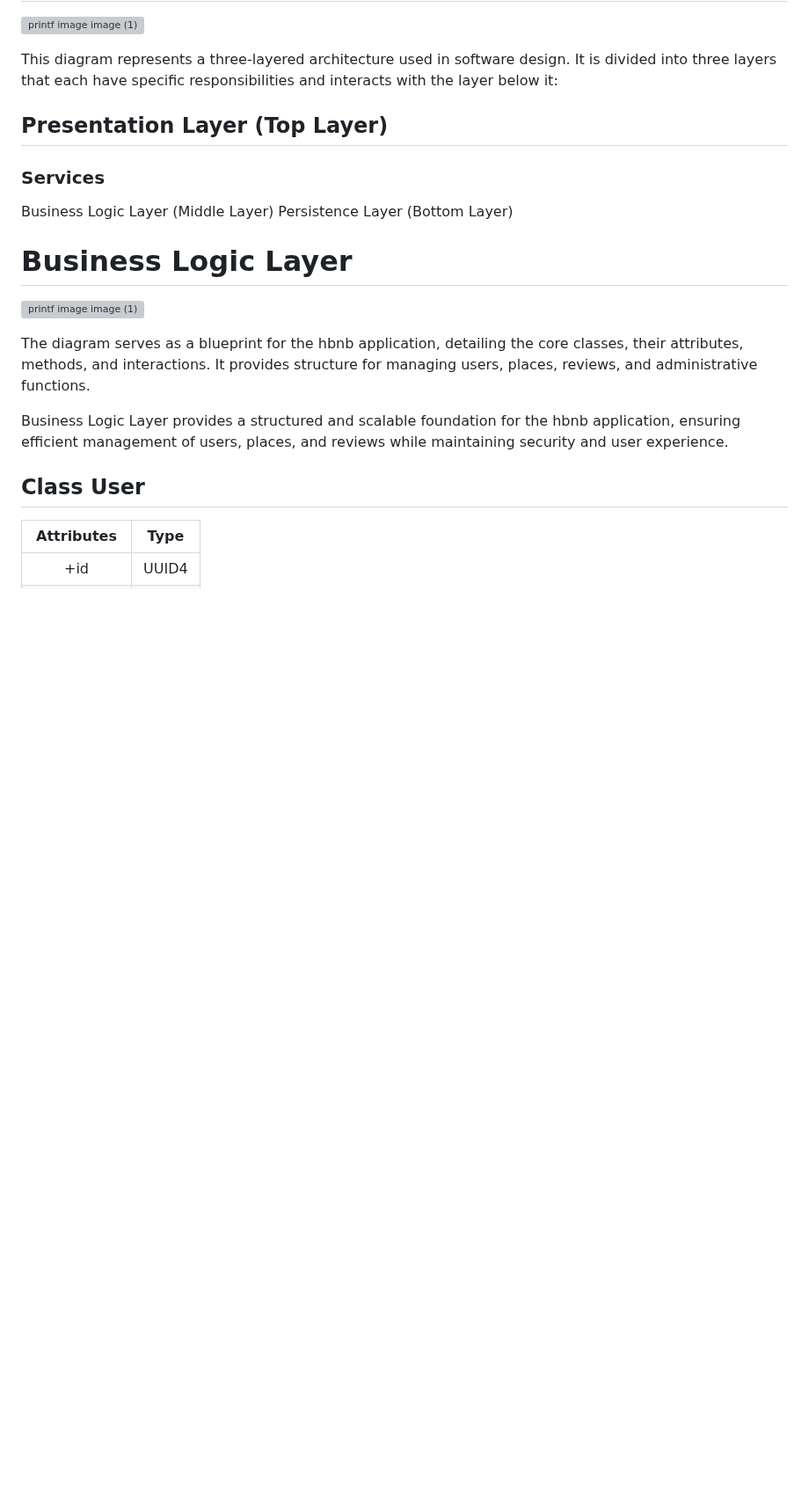
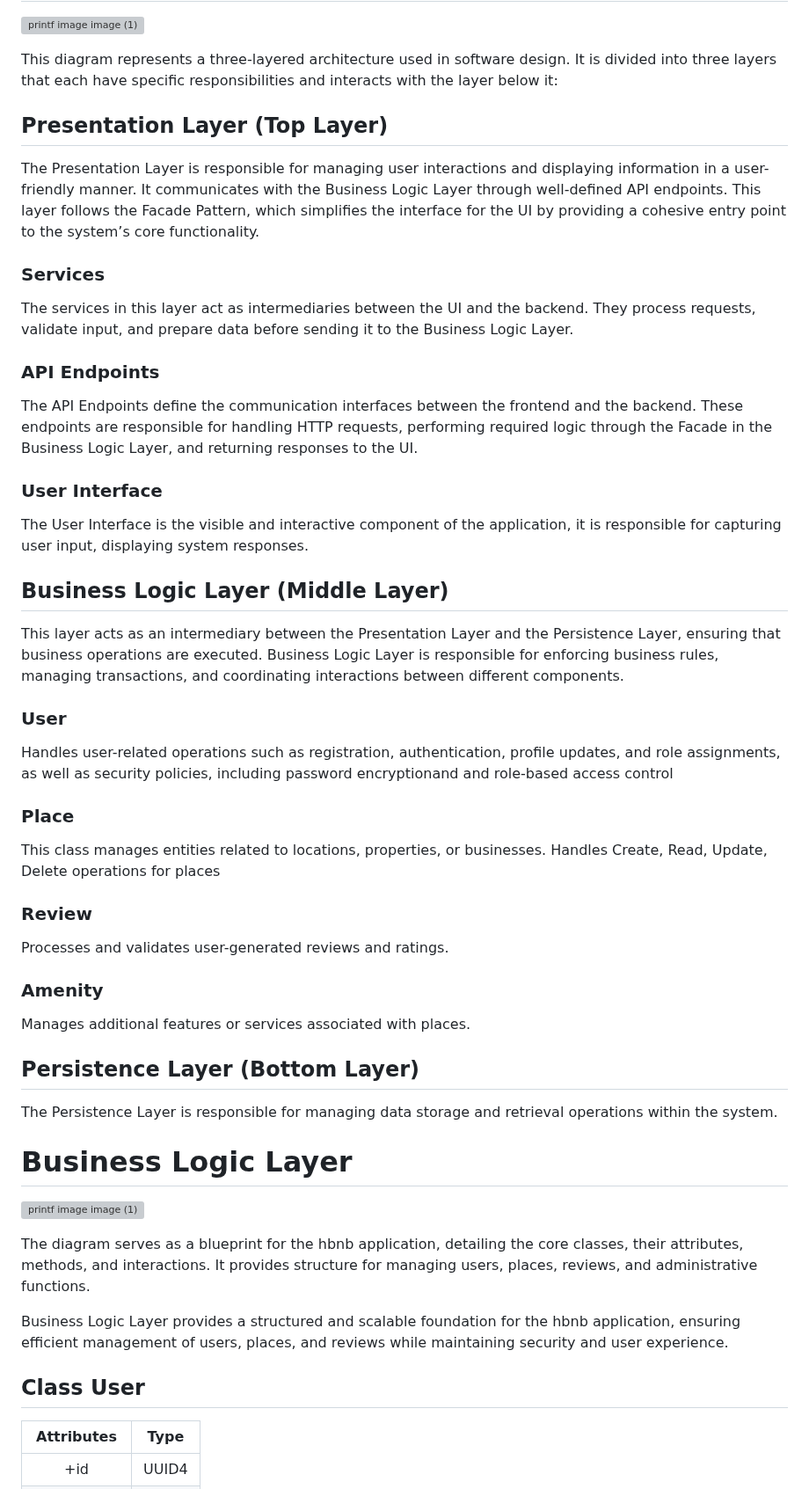
Before and after one commit to tramiNGY/holbertonschool-hbnb, a Markdown page: part1/README.md, the part around one of its changes. Shown at 88% size. GitHub-like rendering; blank space fills up the shorter version; grey boxes are pictures that could not be loaded.

```diff
--- a/part1/README.md
+++ b/part1/README.md
@@ -25,12 +25,44 @@ This diagram represents a three-layered architecture used in software design. It
 
 ## Presentation Layer (Top Layer)
 
+The Presentation Layer is responsible for managing user interactions and displaying information in a user-friendly manner. It communicates with the Business Logic Layer through well-defined API endpoints.
+This layer follows the Facade Pattern, which simplifies the interface for the UI by providing a cohesive entry point to the system’s core functionality.
+
 ### Services
 
-Business Logic Layer (Middle Layer)
-Persistence Layer (Bottom Layer)
+The services in this layer act as intermediaries between the UI and the backend. They process requests, validate input, and prepare data before sending it to the Business Logic Layer.
 
+### API Endpoints
 
+The API Endpoints define the communication interfaces between the frontend and the backend. These endpoints are responsible for handling HTTP requests, performing required logic through the Facade in the Business Logic Layer, and returning responses to the UI.
+
+### User Interface
+
+The User Interface is the visible and interactive component of the application, it is responsible for capturing user input, displaying system responses.
+
+## Business Logic Layer (Middle Layer)
+
+This layer acts as an intermediary between the Presentation Layer and the Persistence Layer, ensuring that business operations are executed. Business Logic Layer is responsible for enforcing business rules, managing transactions, and coordinating interactions between different components.
+
+### User
+
+Handles user-related operations such as registration, authentication, profile updates, and role assignments, as well as security policies, including password encryptionand and role-based access control
+
+### Place
+
+This class manages entities related to locations, properties, or businesses. Handles Create, Read, Update, Delete operations for places
+
+### Review
+
+Processes and validates user-generated reviews and ratings.
+
+### Amenity
+
+Manages additional features or services associated with places.
+
+## Persistence Layer (Bottom Layer)
+
+The Persistence Layer is responsible for managing data storage and retrieval operations within the system.
 
 # Business Logic Layer
 
```
Also changed, not shown: other parts of part1/README.md (+2 -2 lines).
